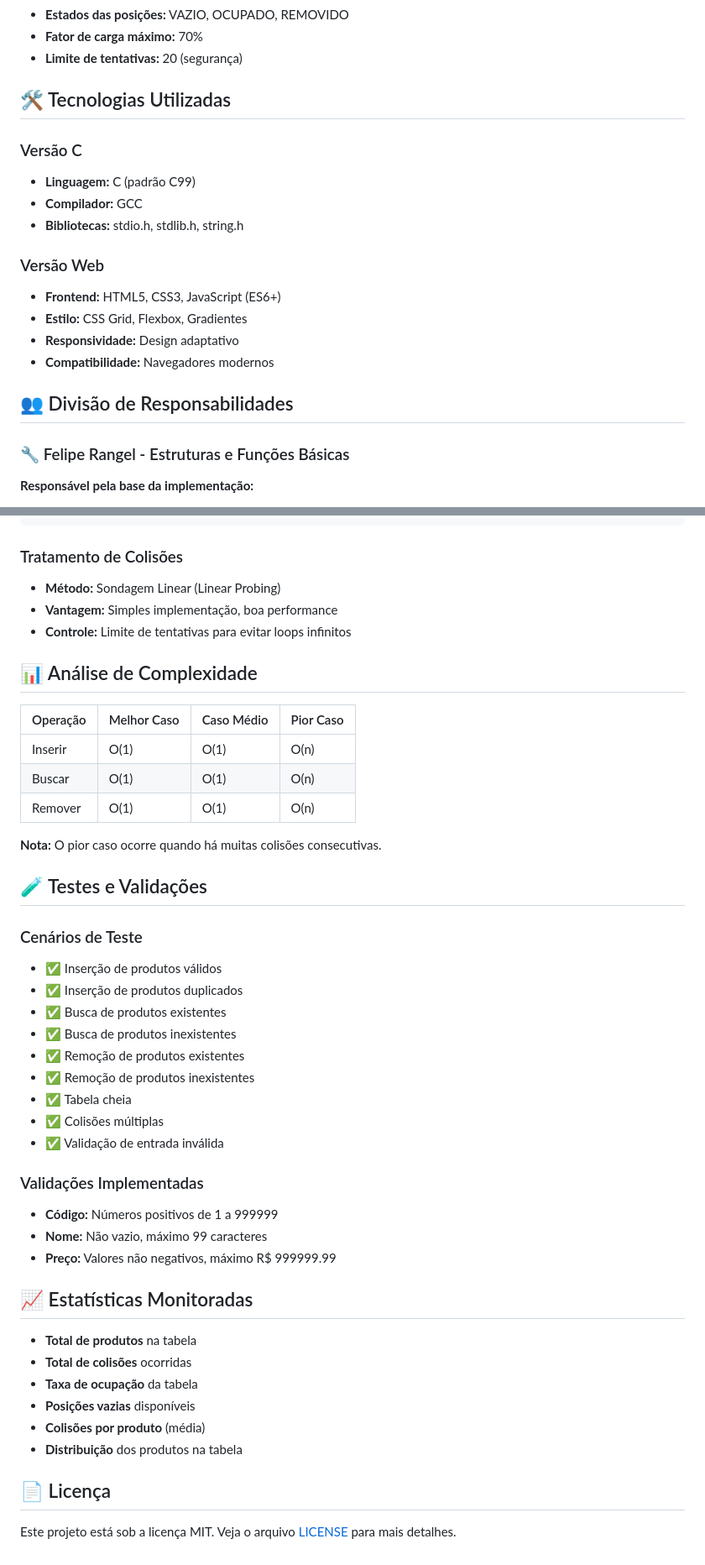
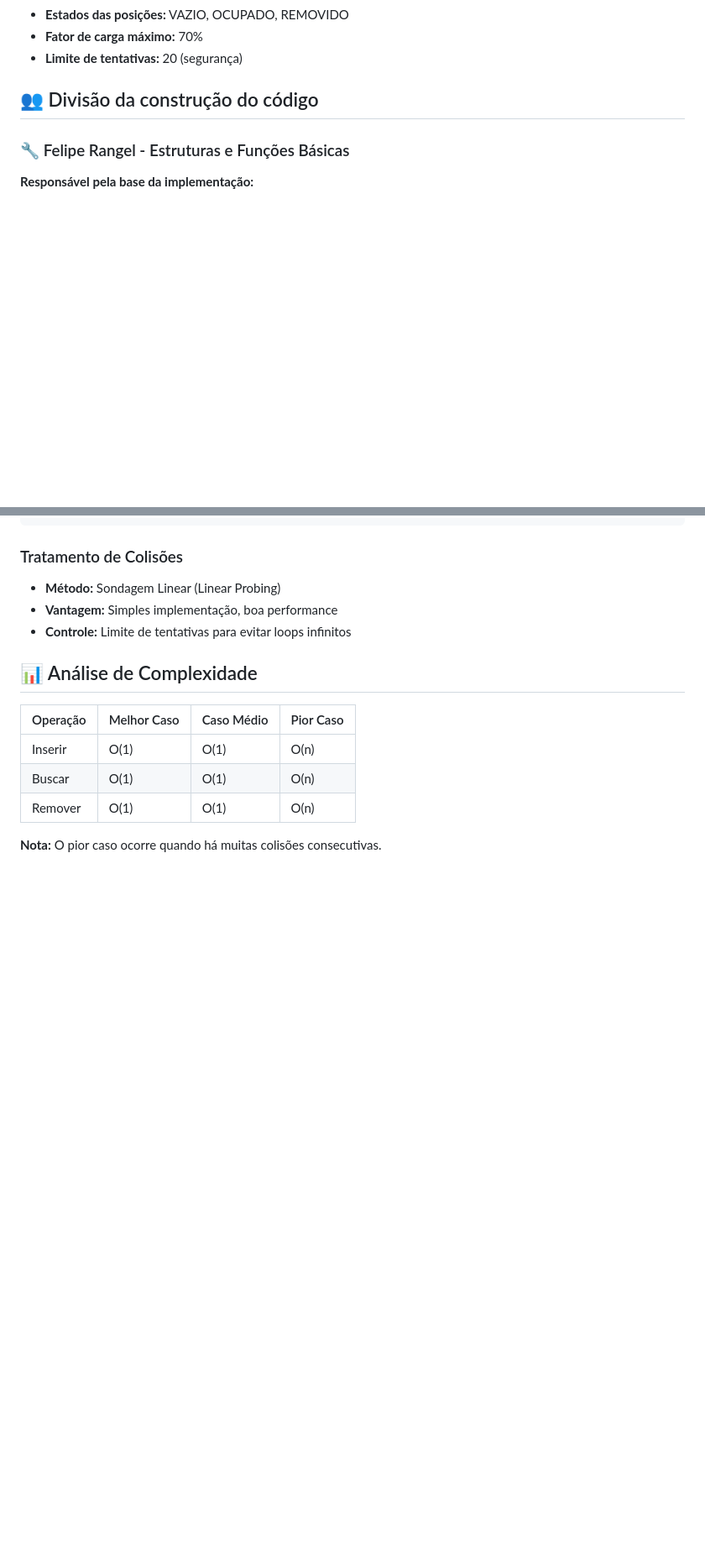
Before and after one commit to FelpsRanger/Trabalho-Pratico-Implementa-cao-de-Tabela-Hash-com-Vetor-e-Sondagem-Linear, a Markdown page: README.md, 2 parts joined by grey strips. Shown at 84% size. Rendered like a GitHub page; blank space fills up the shorter version.

```diff
--- a/README.md
+++ b/README.md
@@ -38,21 +38,7 @@ Este projeto implementa um sistema completo de cadastro de produtos utilizando *
 - **Fator de carga máximo:** 70%
 - **Limite de tentativas:** 20 (segurança)
 
-## 🛠️ Tecnologias Utilizadas
-
-### Versão C
-- **Linguagem:** C (padrão C99)
-- **Compilador:** GCC
-- **Bibliotecas:** stdio.h, stdlib.h, string.h
-
-### Versão Web
-- **Frontend:** HTML5, CSS3, JavaScript (ES6+)
-- **Estilo:** CSS Grid, Flexbox, Gradientes
-- **Responsividade:** Design adaptativo
-- **Compatibilidade:** Navegadores modernos
-
-## 👥 Divisão de Responsabilidades
-
+## 👥 Divisão da construção do código
 ### 🔧 Felipe Rangel - Estruturas e Funções Básicas
 **Responsável pela base da implementação:**
 - Definição das estruturas de dados (`Produto`, `TabelaHash`, `Estado`)
@@ -211,35 +143,3 @@ do {
 | Remover  | O(1)        | O(1)       | O(n)      |
 
 **Nota:** O pior caso ocorre quando há muitas colisões consecutivas.
-
-## 🧪 Testes e Validações
-
-### Cenários de Teste
-- ✅ Inserção de produtos válidos
-- ✅ Inserção de produtos duplicados
-- ✅ Busca de produtos existentes
-- ✅ Busca de produtos inexistentes
-- ✅ Remoção de produtos existentes
-- ✅ Remoção de produtos inexistentes
-- ✅ Tabela cheia
-- ✅ Colisões múltiplas
-- ✅ Validação de entrada inválida
-
-### Validações Implementadas
-- **Código:** Números positivos de 1 a 999999
-- **Nome:** Não vazio, máximo 99 caracteres
-- **Preço:** Valores não negativos, máximo R$ 999999.99
-
-## 📈 Estatísticas Monitoradas
-
-- **Total de produtos** na tabela
-- **Total de colisões** ocorridas
-- **Taxa de ocupação** da tabela
-- **Posições vazias** disponíveis
-- **Colisões por produto** (média)
-- **Distribuição** dos produtos na tabela
-
-
-## 📄 Licença
-
-Este projeto está sob a licença MIT. Veja o arquivo [LICENSE](LICENSE) para mais detalhes.
```
Also changed, not shown: other parts of README.md (+0 -54 lines).
